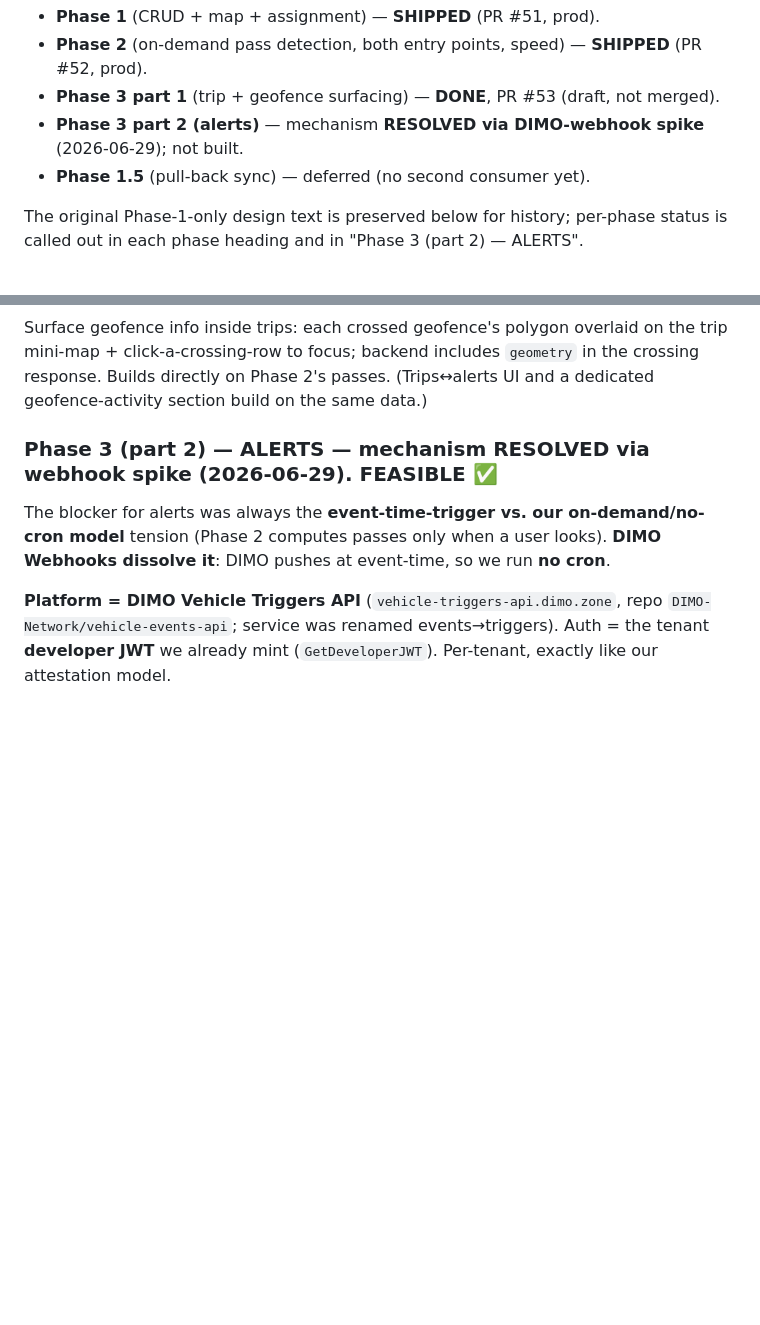
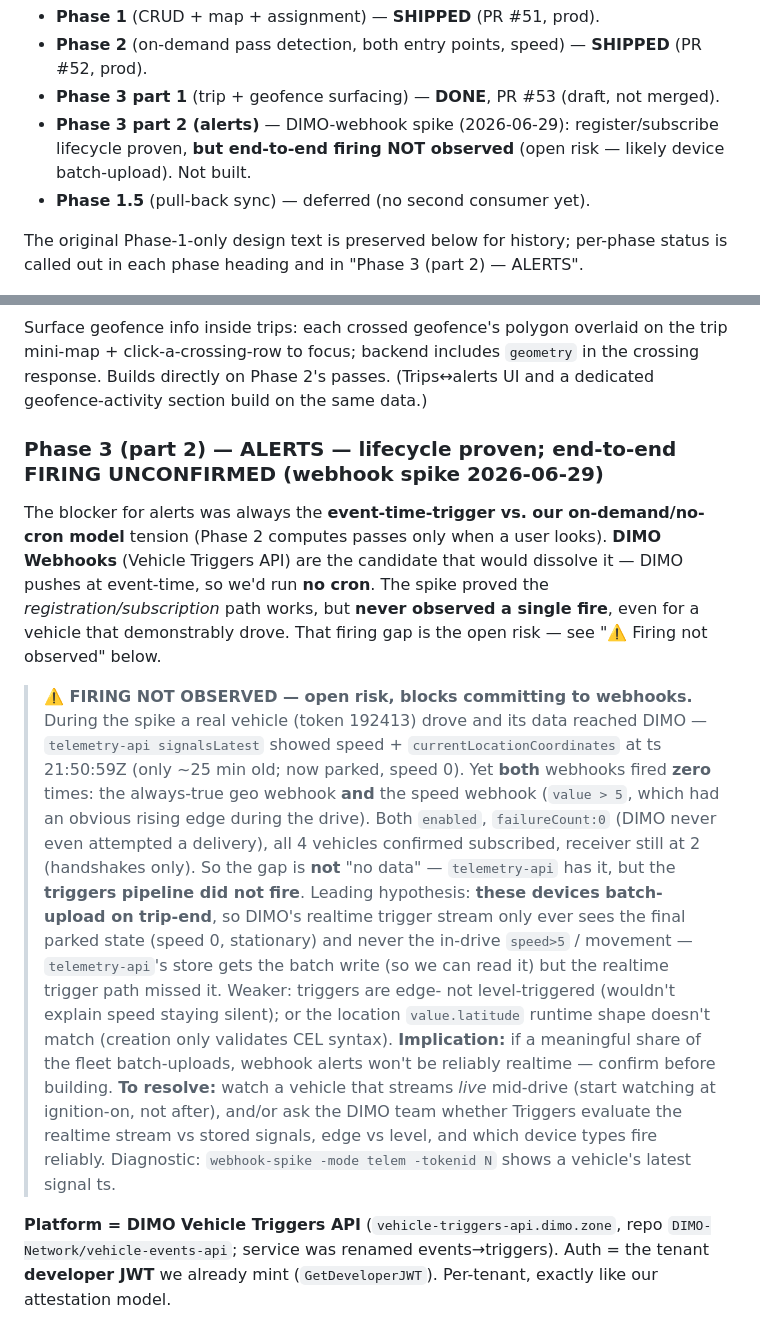
Before and after one commit to DIMO-Network/fleet-lite-app, a Markdown page: docs/GEOFENCES_PLAN.md, 2 parts joined by grey strips. Drawn GitHub-style; blank space fills up the shorter version.

Commit message:
docs: record that webhook firing was NOT observed (open risk)
Live spike follow-up: a real vehicle (192413) drove and its data reached
DIMO (telemetry-api shows speed+location ~25min old), yet neither the geo
nor the speed webhook fired (both enabled, failureCount 0, all subscribed).
Registration/subscription lifecycle is proven, but end-to-end firing is
unconfirmed — leading hypothesis is device batch-upload on trip-end, so the
realtime trigger pipeline never sees in-drive samples. Flagged as the open
risk that blocks committing to webhooks for alerts.

Co-Authored-By: Claude Opus 4.8 (1M context) <noreply@anthropic.com>
Claude-Session: https://claude.ai/code/session_0189Ns5WwPLbVbM6XWVRUeYy

```diff
--- a/docs/GEOFENCES_PLAN.md
+++ b/docs/GEOFENCES_PLAN.md
@@ -19,7 +19,8 @@ Status (updated 2026-06-29):
 - **Phase 1** (CRUD + map + assignment) — **SHIPPED** (PR #51, prod).
 - **Phase 2** (on-demand pass detection, both entry points, speed) — **SHIPPED** (PR #52, prod).
 - **Phase 3 part 1** (trip + geofence surfacing) — **DONE**, PR #53 (draft, not merged).
-- **Phase 3 part 2 (alerts)** — mechanism **RESOLVED via DIMO-webhook spike** (2026-06-29); not built.
+- **Phase 3 part 2 (alerts)** — DIMO-webhook spike (2026-06-29): register/subscribe lifecycle proven,
+  **but end-to-end firing NOT observed** (open risk — likely device batch-upload). Not built.
 - **Phase 1.5** (pull-back sync) — deferred (no second consumer yet).
 
 The original Phase-1-only design text is preserved below for history; per-phase status is called out
@@ -362,11 +363,31 @@ Surface geofence info inside trips: each crossed geofence's polygon overlaid on
 click-a-crossing-row to focus; backend includes `geometry` in the crossing response. Builds directly
 on Phase 2's passes. (Trips↔alerts UI and a dedicated geofence-activity section build on the same data.)
 
-### Phase 3 (part 2) — ALERTS — **mechanism RESOLVED via webhook spike (2026-06-29). FEASIBLE ✅**
+### Phase 3 (part 2) — ALERTS — **lifecycle proven; end-to-end FIRING UNCONFIRMED (webhook spike 2026-06-29)**
 
 The blocker for alerts was always the **event-time-trigger vs. our on-demand/no-cron model** tension
-(Phase 2 computes passes only when a user looks). **DIMO Webhooks dissolve it**: DIMO pushes at
-event-time, so we run **no cron**.
+(Phase 2 computes passes only when a user looks). **DIMO Webhooks** (Vehicle Triggers API) are the
+candidate that would dissolve it — DIMO pushes at event-time, so we'd run **no cron**. The spike proved
+the *registration/subscription* path works, but **never observed a single fire**, even for a vehicle
+that demonstrably drove. That firing gap is the open risk — see "⚠️ Firing not observed" below.
+
+> **⚠️ FIRING NOT OBSERVED — open risk, blocks committing to webhooks.** During the spike a real
+> vehicle (token 192413) drove and its data reached DIMO — `telemetry-api signalsLatest` showed
+> speed + `currentLocationCoordinates` at ts 21:50:59Z (only ~25 min old; now parked, speed 0). Yet
+> **both** webhooks fired **zero** times: the always-true geo webhook **and** the speed webhook
+> (`value > 5`, which had an obvious rising edge during the drive). Both `enabled`, `failureCount:0`
+> (DIMO never even attempted a delivery), all 4 vehicles confirmed subscribed, receiver still at 2
+> (handshakes only). So the gap is **not** "no data" — `telemetry-api` has it, but the **triggers
+> pipeline did not fire**. Leading hypothesis: **these devices batch-upload on trip-end**, so DIMO's
+> realtime trigger stream only ever sees the final parked state (speed 0, stationary) and never the
+> in-drive `speed>5` / movement — `telemetry-api`'s store gets the batch write (so we can read it) but
+> the realtime trigger path missed it. Weaker: triggers are edge- not level-triggered (wouldn't explain
+> speed staying silent); or the location `value.latitude` runtime shape doesn't match (creation only
+> validates CEL syntax). **Implication:** if a meaningful share of the fleet batch-uploads, webhook
+> alerts won't be reliably realtime — confirm before building. **To resolve:** watch a vehicle that
+> streams *live* mid-drive (start watching at ignition-on, not after), and/or ask the DIMO team whether
+> Triggers evaluate the realtime stream vs stored signals, edge vs level, and which device types fire
+> reliably. Diagnostic: `webhook-spike -mode telem -tokenid N` shows a vehicle's latest signal ts.
 
 **Platform = DIMO Vehicle Triggers API** (`vehicle-triggers-api.dimo.zone`, repo
 `DIMO-Network/vehicle-events-api`; service was renamed events→triggers). Auth = the tenant **developer
```
